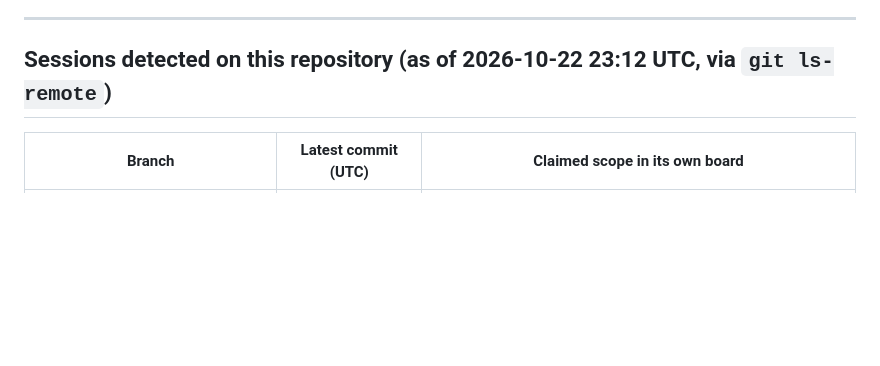
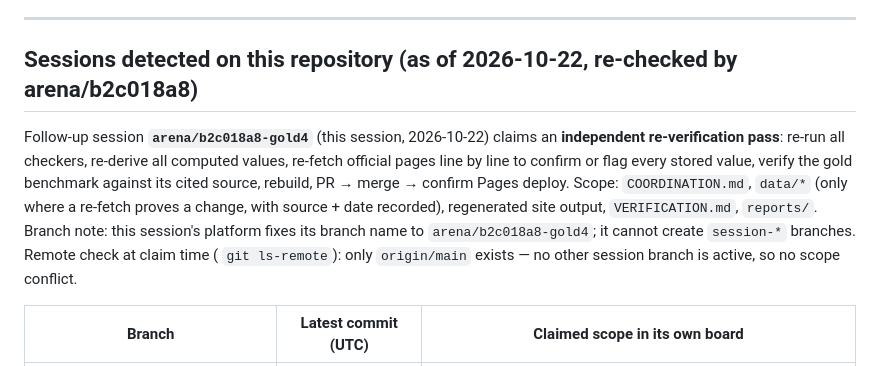
Before and after one commit to karagemop466-tech/GOLD4, a Markdown page: COORDINATION.md, the part around the change. Drawn GitHub-style; blank space fills up the shorter version.

Commit message:
Claim: arena/b2c018a8 independent re-verification pass
Co-authored-by: arena-agent <297053741+arena-agent@users.noreply.github.com>

```diff
--- a/COORDINATION.md
+++ b/COORDINATION.md
@@ -6,7 +6,9 @@ Project: **GOLD4** — verified sourcing, analysis and publication of solid-gold
 
 ---
 
-## Sessions detected on this repository (as of 2026-10-22 23:12 UTC, via `git ls-remote`)
+## Sessions detected on this repository (as of 2026-10-22, re-checked by arena/b2c018a8)
+
+Follow-up session **`arena/b2c018a8-gold4`** (this session, 2026-10-22) claims an **independent re-verification pass**: re-run all checkers, re-derive all computed values, re-fetch official pages line by line to confirm or flag every stored value, verify the gold benchmark against its cited source, rebuild, PR → merge → confirm Pages deploy. Scope: `COORDINATION.md`, `data/*` (only where a re-fetch proves a change, with source + date recorded), regenerated site output, `VERIFICATION.md`, `reports/`. Branch note: this session's platform fixes its branch name to `arena/b2c018a8-gold4`; it cannot create `session-*` branches. Remote check at claim time ( `git ls-remote`): only `origin/main` exists — no other session branch is active, so no scope conflict.
 
 | Branch | Latest commit (UTC) | Claimed scope in its own board |
 |---|---|---|
```
